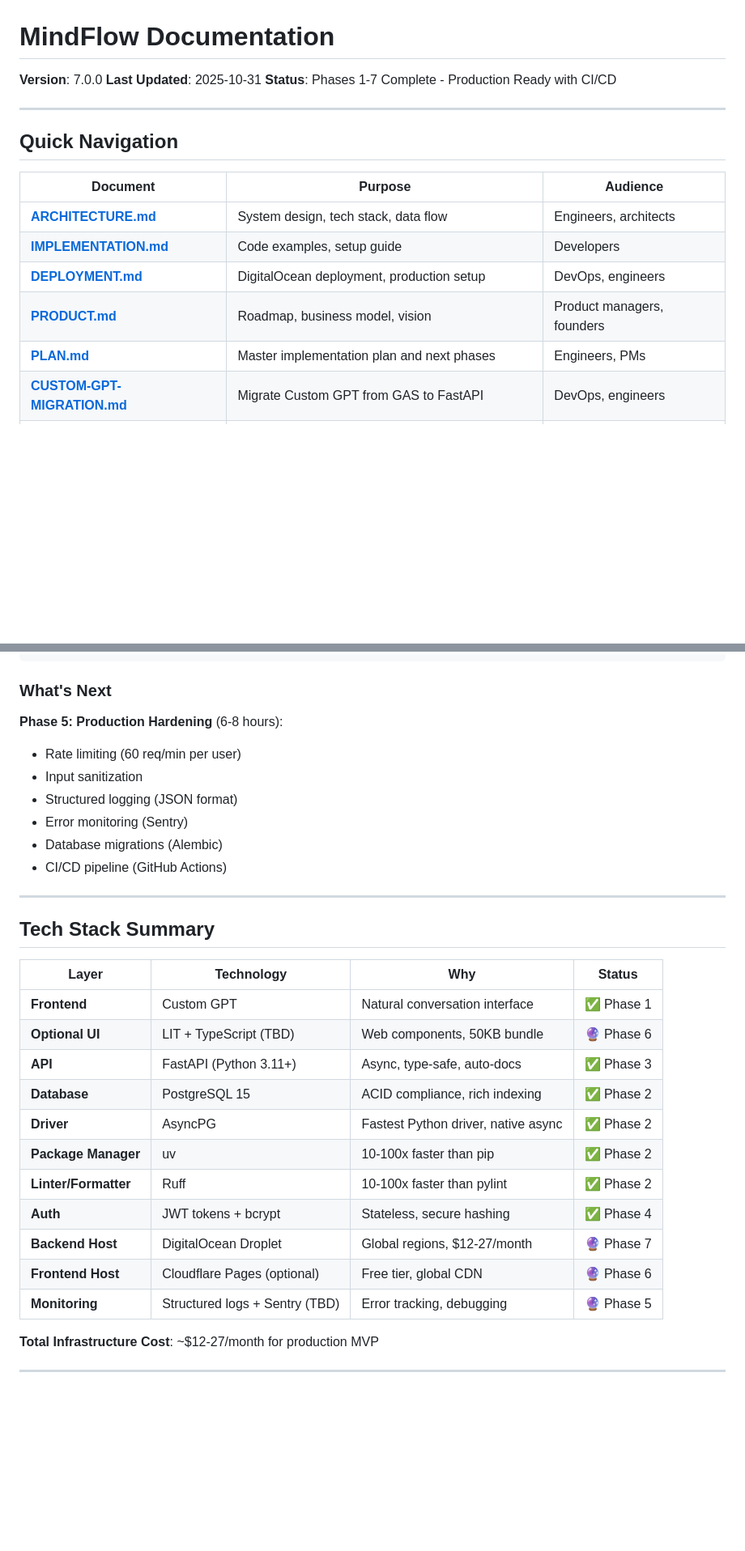
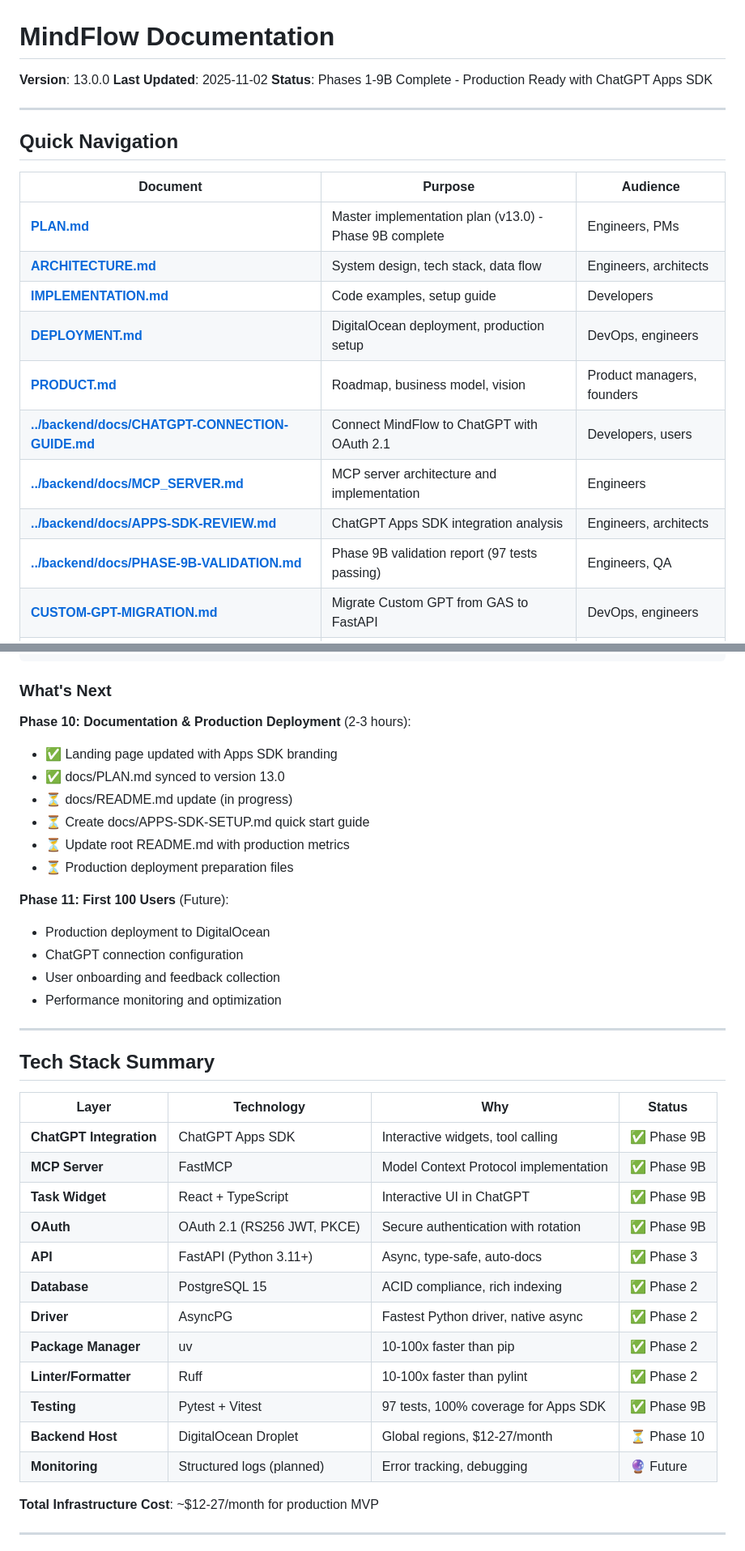
Before and after one commit to neoforge-dev/mindflow, a Markdown page: docs/README.md, 2 parts joined by grey strips. Shown at 81% size. Drawn GitHub-style; blank space fills up the shorter version.

Commit message:
docs: update docs/README.md to version 13.0 with Phase 9B completion
- Updated version from 7.0.0 to 13.0.0
- Updated status to Phases 1-9B Complete with ChatGPT Apps SDK
- Added new documentation links (CHATGPT-CONNECTION-GUIDE, MCP_SERVER, APPS-SDK-REVIEW, PHASE-9B-VALIDATION)
- Updated core features with Apps SDK, interactive widgets, MCP, OAuth 2.1
- Updated test count from 73 to 97 tests
- Added Phase 9B completion status with MCP server, TaskWidget, OAuth 2.1
- Updated What's Next section with Phase 10 and Phase 11 plans
- Updated tech stack table with ChatGPT Apps SDK, MCP, React widget, OAuth 2.1, testing frameworks

🤖 Generated with [Claude Code](https://claude.com/claude-code)

Co-Authored-By: Claude <noreply@anthropic.com>

```diff
--- a/docs/README.md
+++ b/docs/README.md
@@ -1,8 +1,8 @@
 # MindFlow Documentation
 
-**Version**: 7.0.0
-**Last Updated**: 2025-10-31
-**Status**: Phases 1-7 Complete - Production Ready with CI/CD
+**Version**: 13.0.0
+**Last Updated**: 2025-11-02
+**Status**: Phases 1-9B Complete - Production Ready with ChatGPT Apps SDK
 
 ---
 
@@ -10,11 +10,15 @@
 
 | Document | Purpose | Audience |
 |----------|---------|----------|
+| **[PLAN.md](./PLAN.md)** | Master implementation plan (v13.0) - Phase 9B complete | Engineers, PMs |
 | **[ARCHITECTURE.md](./ARCHITECTURE.md)** | System design, tech stack, data flow | Engineers, architects |
 | **[IMPLEMENTATION.md](./IMPLEMENTATION.md)** | Code examples, setup guide | Developers |
 | **[DEPLOYMENT.md](./DEPLOYMENT.md)** | DigitalOcean deployment, production setup | DevOps, engineers |
 | **[PRODUCT.md](./PRODUCT.md)** | Roadmap, business model, vision | Product managers, founders |
-| **[PLAN.md](./PLAN.md)** | Master implementation plan and next phases | Engineers, PMs |
+| **[../backend/docs/CHATGPT-CONNECTION-GUIDE.md](../backend/docs/CHATGPT-CONNECTION-GUIDE.md)** | Connect MindFlow to ChatGPT with OAuth 2.1 | Developers, users |
+| **[../backend/docs/MCP_SERVER.md](../backend/docs/MCP_SERVER.md)** | MCP server architecture and implementation | Engineers |
+| **[../backend/docs/APPS-SDK-REVIEW.md](../backend/docs/APPS-SDK-REVIEW.md)** | ChatGPT Apps SDK integration analysis | Engineers, architects |
+| **[../backend/docs/PHASE-9B-VALIDATION.md](../backend/docs/PHASE-9B-VALIDATION.md)** | Phase 9B validation report (97 tests passing) | Engineers, QA |
 | **[CUSTOM-GPT-MIGRATION.md](./CUSTOM-GPT-MIGRATION.md)** | Migrate Custom GPT from GAS to FastAPI | DevOps, engineers |
 | **[PHASE2-PLAN-V2.md](./PHASE2-PLAN-V2.md)** | Database implementation plan (completed) | Engineers |
 | **[PHASE3-PLAN.md](./PHASE3-PLAN.md)** | API endpoints implementation plan (completed) | Engineers |
@@ -237,13 +253,19 @@ backend/
 
 ### What's Next
 
-**Phase 5: Production Hardening** (6-8 hours):
-- Rate limiting (60 req/min per user)
-- Input sanitization
-- Structured logging (JSON format)
-- Error monitoring (Sentry)
-- Database migrations (Alembic)
-- CI/CD pipeline (GitHub Actions)
+**Phase 10: Documentation & Production Deployment** (2-3 hours):
+- ✅ Landing page updated with Apps SDK branding
+- ✅ docs/PLAN.md synced to version 13.0
+- ⏳ docs/README.md update (in progress)
+- ⏳ Create docs/APPS-SDK-SETUP.md quick start guide
+- ⏳ Update root README.md with production metrics
+- ⏳ Production deployment preparation files
+
+**Phase 11: First 100 Users** (Future):
+- Production deployment to DigitalOcean
+- ChatGPT connection configuration
+- User onboarding and feedback collection
+- Performance monitoring and optimization
 
 ---
 
@@ -251,17 +273,18 @@ backend/
 
 | Layer | Technology | Why | Status |
 |-------|-----------|-----|--------|
-| **Frontend** | Custom GPT | Natural conversation interface | ✅ Phase 1 |
-| **Optional UI** | LIT + TypeScript (TBD) | Web components, 50KB bundle | 🔮 Phase 6 |
+| **ChatGPT Integration** | ChatGPT Apps SDK | Interactive widgets, tool calling | ✅ Phase 9B |
+| **MCP Server** | FastMCP | Model Context Protocol implementation | ✅ Phase 9B |
+| **Task Widget** | React + TypeScript | Interactive UI in ChatGPT | ✅ Phase 9B |
+| **OAuth** | OAuth 2.1 (RS256 JWT, PKCE) | Secure authentication with rotation | ✅ Phase 9B |
 | **API** | FastAPI (Python 3.11+) | Async, type-safe, auto-docs | ✅ Phase 3 |
 | **Database** | PostgreSQL 15 | ACID compliance, rich indexing | ✅ Phase 2 |
 | **Driver** | AsyncPG | Fastest Python driver, native async | ✅ Phase 2 |
 | **Package Manager** | uv | 10-100x faster than pip | ✅ Phase 2 |
 | **Linter/Formatter** | Ruff | 10-100x faster than pylint | ✅ Phase 2 |
-| **Auth** | JWT tokens + bcrypt | Stateless, secure hashing | ✅ Phase 4 |
-| **Backend Host** | DigitalOcean Droplet | Global regions, $12-27/month | 🔮 Phase 7 |
-| **Frontend Host** | Cloudflare Pages (optional) | Free tier, global CDN | 🔮 Phase 6 |
-| **Monitoring** | Structured logs + Sentry (TBD) | Error tracking, debugging | 🔮 Phase 5 |
+| **Testing** | Pytest + Vitest | 97 tests, 100% coverage for Apps SDK | ✅ Phase 9B |
+| **Backend Host** | DigitalOcean Droplet | Global regions, $12-27/month | ⏳ Phase 10 |
+| **Monitoring** | Structured logs (planned) | Error tracking, debugging | 🔮 Future |
 
 **Total Infrastructure Cost**: ~$12-27/month for production MVP
 
```
Also changed, not shown: other parts of docs/README.md (+18 -6 lines).
